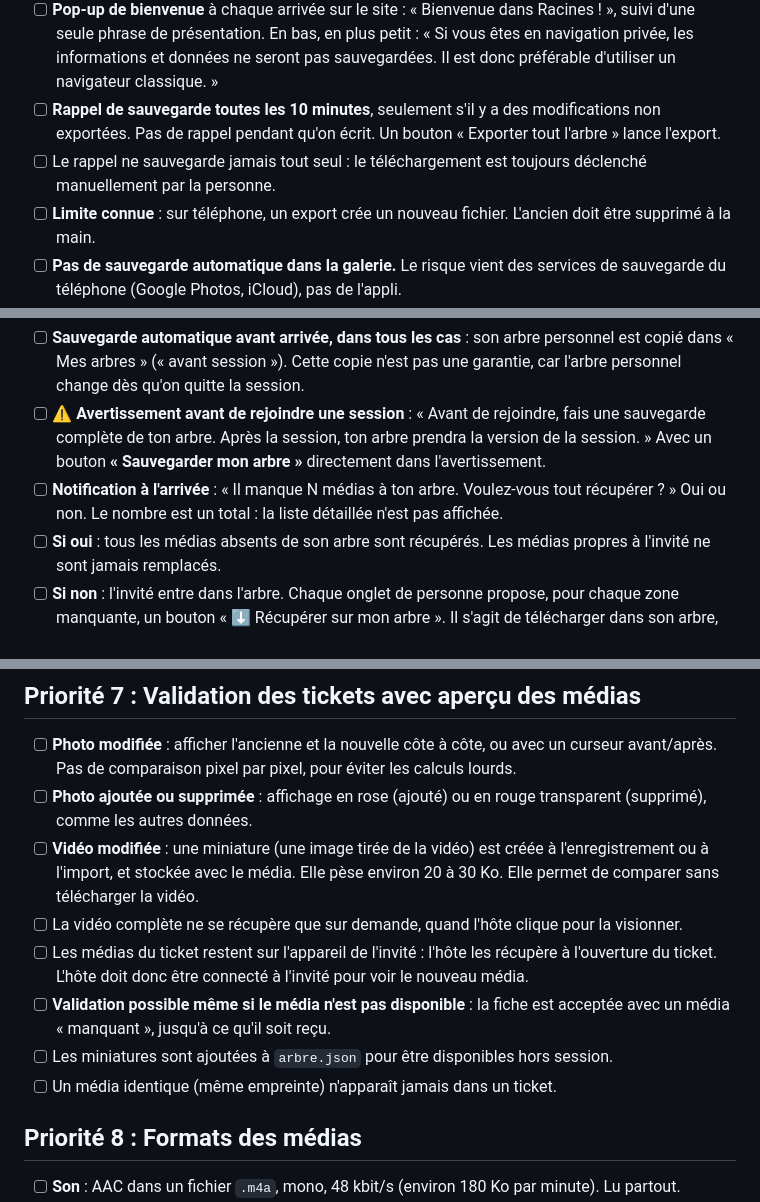
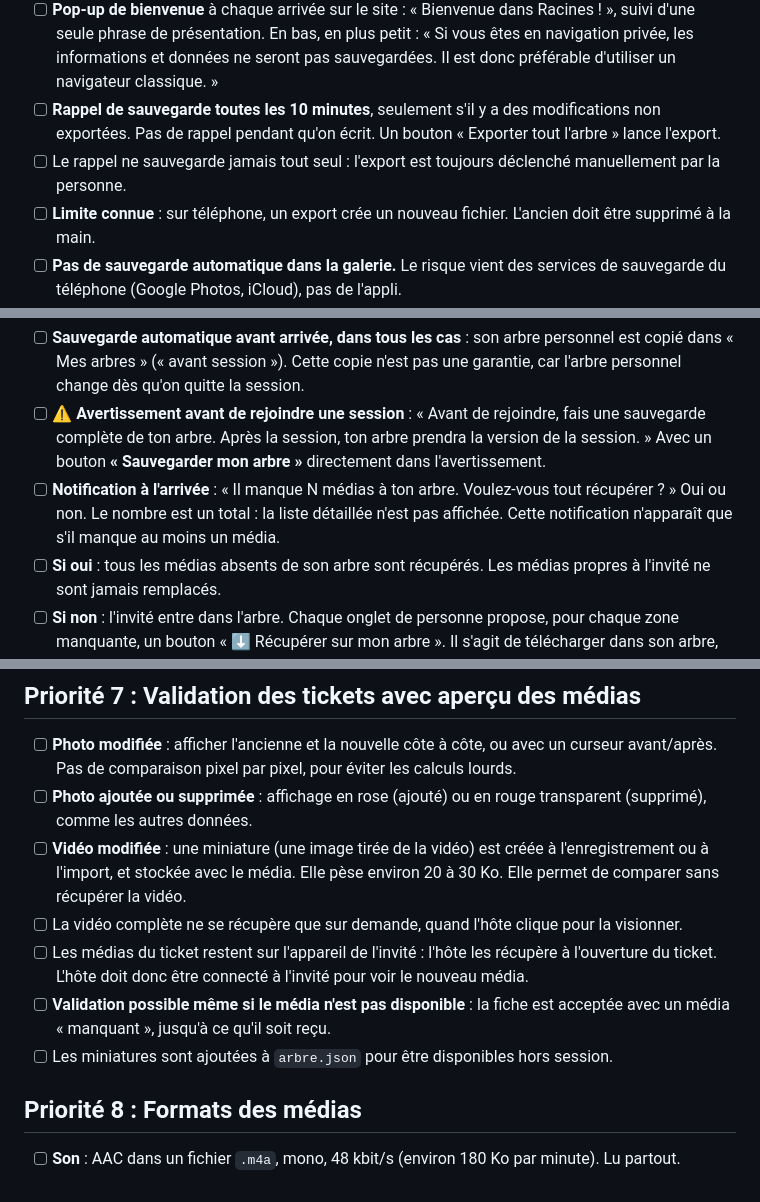
Before and after one commit to IceRayZer/app_PALOGIK-S, a Markdown page: A faire.md, 3 parts joined by grey strips. Drawn GitHub-style.

Commit message:
À faire : vocabulaire export/récupération, notification seulement s'il manque des médias, suppression d'une redite
Co-Authored-By: Claude Haiku 5.5 <noreply@anthropic.com>

```diff
--- a/A faire.md
+++ b/A faire.md
@@ -21,7 +21,7 @@ Légende : `[ ]` à faire · `[x]` déjà réalisé · **⚠️** point critique
 - [ ] **Avertissement iPhone** : Safari peut effacer les données d'un site non utilisé pendant 7 jours. Recommander d'installer l'appli sur l'écran d'accueil (voir « Mode hors-ligne installable » dans New features).
 - [ ] **Pop-up de bienvenue** à chaque arrivée sur le site : « Bienvenue dans Racines ! », suivi d'une seule phrase de présentation. En bas, en plus petit : « Si vous êtes en navigation privée, les informations et données ne seront pas sauvegardées. Il est donc préférable d'utiliser un navigateur classique. »
 - [ ] **Rappel de sauvegarde toutes les 10 minutes**, seulement s'il y a des modifications non exportées. Pas de rappel pendant qu'on écrit. Un bouton « Exporter tout l'arbre » lance l'export.
-- [ ] Le rappel ne sauvegarde jamais tout seul : le téléchargement est toujours déclenché manuellement par la personne.
+- [ ] Le rappel ne sauvegarde jamais tout seul : l'export est toujours déclenché manuellement par la personne.
 - [ ] **Limite connue** : sur téléphone, un export crée un nouveau fichier. L'ancien doit être supprimé à la main.
 - [ ] **Pas de sauvegarde automatique dans la galerie.** Le risque vient des services de sauvegarde du téléphone (Google Photos, iCloud), pas de l'appli.
 
@@ -78,7 +78,7 @@ Un seul export, qui contient tout. C'est le bouton « Exporter tout l'arbre »,
 **Arrivée d'un invité**
 - [ ] **Sauvegarde automatique avant arrivée, dans tous les cas** : son arbre personnel est copié dans « Mes arbres » (« avant session »). Cette copie n'est pas une garantie, car l'arbre personnel change dès qu'on quitte la session.
 - [ ] **⚠️ Avertissement avant de rejoindre une session** : « Avant de rejoindre, fais une sauvegarde complète de ton arbre. Après la session, ton arbre prendra la version de la session. » Avec un bouton **« Sauvegarder mon arbre »** directement dans l'avertissement.
-- [ ] **Notification à l'arrivée** : « Il manque N médias à ton arbre. Voulez-vous tout récupérer ? » Oui ou non. Le nombre est un total : la liste détaillée n'est pas affichée.
+- [ ] **Notification à l'arrivée** : « Il manque N médias à ton arbre. Voulez-vous tout récupérer ? » Oui ou non. Le nombre est un total : la liste détaillée n'est pas affichée. Cette notification n'apparaît que s'il manque au moins un média.
 - [ ] **Si oui** : tous les médias absents de son arbre sont récupérés. Les médias propres à l'invité ne sont jamais remplacés.
 - [ ] **Si non** : l'invité entre dans l'arbre. Chaque onglet de personne propose, pour chaque zone manquante, un bouton « ⬇️ Récupérer sur mon arbre ». Il s'agit de télécharger dans son arbre, pas d'exporter.
 - [ ] **Médias identiques** : un média qui a la même empreinte que celui de l'hôte n'est jamais signalé, ni dans la notification, ni comme modification, ni dans les tickets. Il n'est pas à télécharger.
@@ -97,12 +97,11 @@ Un seul export, qui contient tout. C'est le bouton « Exporter tout l'arbre »,
 
 - [ ] **Photo modifiée** : afficher l'ancienne et la nouvelle côte à côte, ou avec un curseur avant/après. Pas de comparaison pixel par pixel, pour éviter les calculs lourds.
 - [ ] **Photo ajoutée ou supprimée** : affichage en rose (ajouté) ou en rouge transparent (supprimé), comme les autres données.
-- [ ] **Vidéo modifiée** : une miniature (une image tirée de la vidéo) est créée à l'enregistrement ou à l'import, et stockée avec le média. Elle pèse environ 20 à 30 Ko. Elle permet de comparer sans télécharger la vidéo.
+- [ ] **Vidéo modifiée** : une miniature (une image tirée de la vidéo) est créée à l'enregistrement ou à l'import, et stockée avec le média. Elle pèse environ 20 à 30 Ko. Elle permet de comparer sans récupérer la vidéo.
 - [ ] La vidéo complète ne se récupère que sur demande, quand l'hôte clique pour la visionner.
 - [ ] Les médias du ticket restent sur l'appareil de l'invité : l'hôte les récupère à l'ouverture du ticket. L'hôte doit donc être connecté à l'invité pour voir le nouveau média.
 - [ ] **Validation possible même si le média n'est pas disponible** : la fiche est acceptée avec un média « manquant », jusqu'à ce qu'il soit reçu.
 - [ ] Les miniatures sont ajoutées à `arbre.json` pour être disponibles hors session.
-- [ ] Un média identique (même empreinte) n'apparaît jamais dans un ticket.
 
 ## Priorité 8 : Formats des médias
 
```
Also changed, not shown: other parts of A faire.md (+1 -1 lines).
